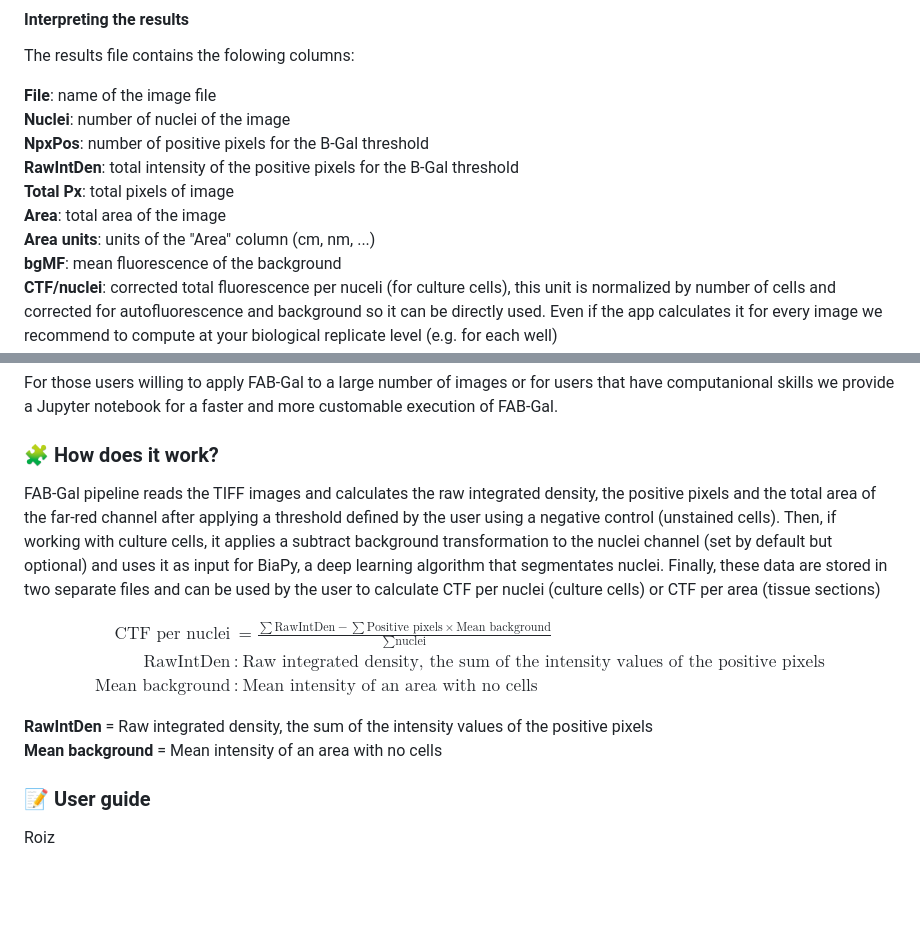
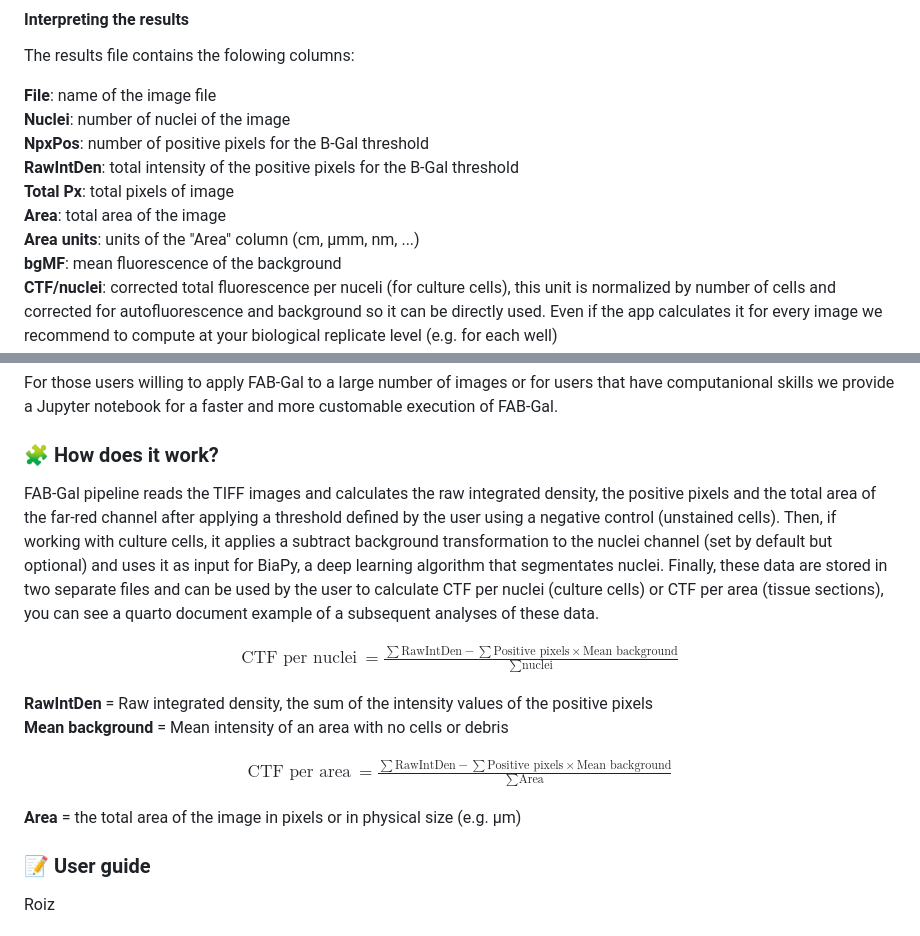
Before and after one commit to GenCanAgeLab/FAB-gal, a Markdown page: README.md, 2 parts joined by grey strips. Drawn GitHub-style; blank space fills up the shorter version.

Commit message:
Readme_v6

```diff
--- a/README.md
+++ b/README.md
@@ -66,7 +66,7 @@ The results file contains the folowing columns:
 **RawIntDen**: total intensity of the positive pixels for the B-Gal threshold\
 **Total Px**: total pixels of image\
 **Area**: total area of the image\
-**Area units**: units of the "Area" column (cm, nm, ...)\
+**Area units**: units of the "Area" column (cm, µmm, nm, ...)\
 **bgMF**: mean fluorescence of the background\
 **CTF/nuclei**: corrected total fluorescence per nuceli (for culture cells), this unit is normalized by number of cells and corrected for autofluorescence and background so it can be directly used. Even if the app calculates it for every image we recommend to compute at your biological replicate level (e.g. for each well)\
 **CTF/area(px)**: corrected total fluorescence per pixel (for tissues), this unit is normalized by number of cells and corrected for autofluorescence and background so it can be directly used\
@@ -78,22 +78,33 @@ For those users willing to apply FAB-Gal to a large number of images or for user
 
 ### 🧩 How does it work?
 
-FAB-Gal pipeline reads the TIFF images and calculates the raw integrated density, the positive pixels and the total area of the far-red channel after applying a threshold defined by the user using a negative control (unstained cells). Then, if working with culture cells, it applies a subtract background transformation to the nuclei channel (set by default but optional) and uses it as input for BiaPy, a deep learning algorithm that segmentates nuclei. Finally, these data are stored in two separate files and can be used by the user to calculate CTF per nuclei (culture cells) or CTF per area (tissue sections)
+FAB-Gal pipeline reads the TIFF images and calculates the raw integrated density, the positive pixels and the total area of the far-red channel after applying a threshold defined by the user using a negative control (unstained cells). Then, if working with culture cells, it applies a subtract background transformation to the nuclei channel (set by default but optional) and uses it as input for BiaPy, a deep learning algorithm that segmentates nuclei. Finally, these data are stored in two separate files and can be used by the user to calculate CTF per nuclei (culture cells) or CTF per area (tissue sections), you can see a quarto document example of a subsequent analyses of these data.
 
 $$
 \begin{aligned}
 \text{CTF per nuclei}
 &=
 \frac{\sum \text{RawIntDen} - \sum \text{Positive pixels} \times \text{Mean background}}
-{\sum \text{nuclei}} \\[6pt]
-\text{RawIntDen} &:\ \text{Raw integrated density, the sum of the intensity values of the positive pixels} \\
-\text{Mean background} &:\ \text{Mean intensity of an area with no cells}
+{\sum \text{nuclei}}
 \end{aligned}
 $$
 
+**RawIntDen** = Raw integrated density, the sum of the intensity values of the positive pixels
+**Mean background** = Mean intensity of an area with no cells or debris
 
-**RawIntDen** = Raw integrated density, the sum of the intensity values of the positive pixels
-**Mean background** = Mean intensity of an area with no cells
+$$
+\begin{aligned}
+\text{CTF per area}
+&=
+\frac{\sum \text{RawIntDen} - \sum \text{Positive pixels} \times \text{Mean background}}
+{\sum \text{Area}}
+\end{aligned}
+$$
+
+**Area** = the total area of the image in pixels or in physical size (e.g. µm)
+
+
+
 
 
 
```
